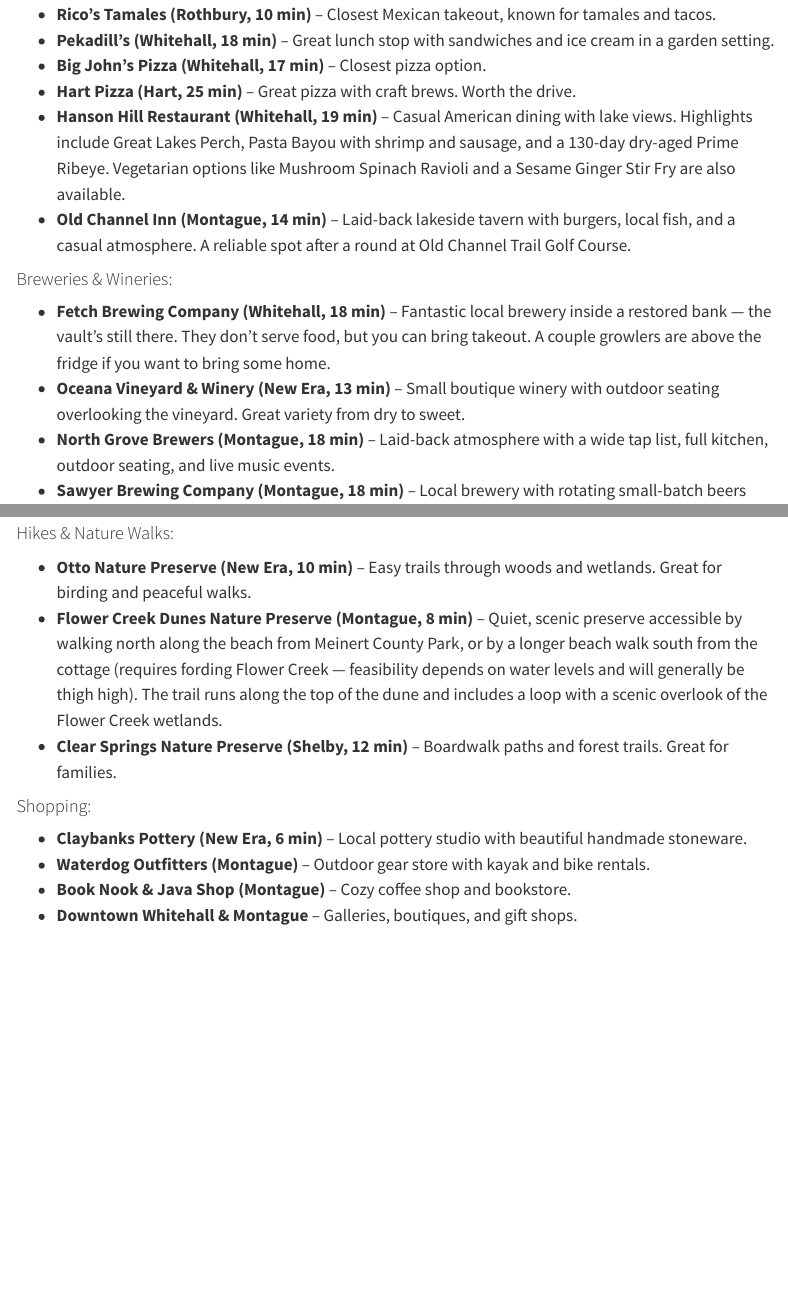
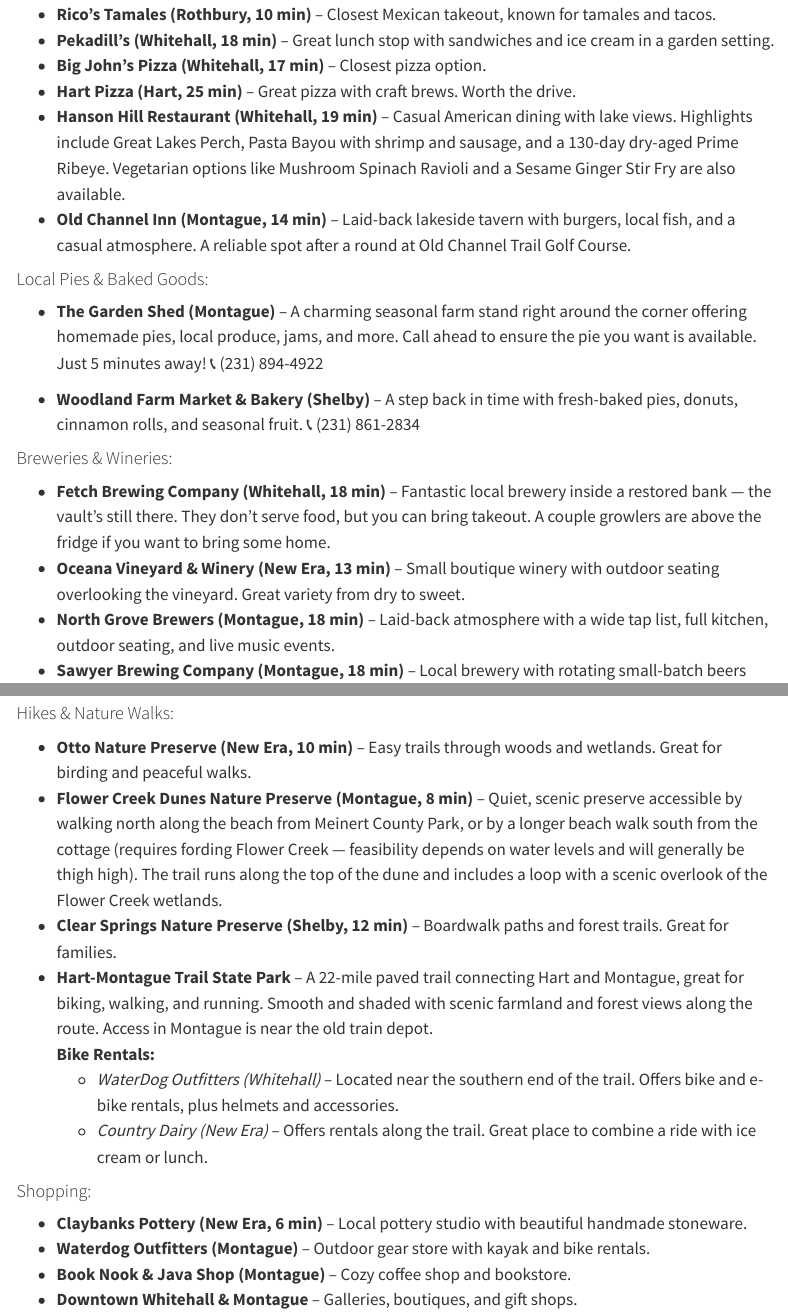
Before and after one commit to davandyke/house-manual, a Quarto document (house-manual.qmd): the page in a window 1100 px wide, from 3650 px down, and a second part further down, joined at a grey line. Rendered offline with R 4.5, knitr and Pandoc in place of Quarto, with nearby package versions; menus at the side of the page are left out.

Commit message:
update based on mom's feedback

```diff
--- a/house-manual.qmd
+++ b/house-manual.qmd
@@ -7,6 +7,7 @@
     toc: true
     toc-depth: 2
     number-sections: false
+    output-file: index.html
   pdf:
     documentclass: article
     toc: false
@@ -192,6 +193,12 @@
 - **Hanson Hill Restaurant (Whitehall, 19 min)** – Casual American dining with lake views. Highlights include Great Lakes Perch, Pasta Bayou with shrimp and sausage, and a 130-day dry-aged Prime Ribeye. Vegetarian options like Mushroom Spinach Ravioli and a Sesame Ginger Stir Fry are also available.
 - **Old Channel Inn (Montague, 14 min)** – Laid-back lakeside tavern with burgers, local fish, and a casual atmosphere. A reliable spot after a round at Old Channel Trail Golf Course.
 
+#### Local Pies & Baked Goods:
+
+- **The Garden Shed (Montague)** – A charming seasonal farm stand right around the corner offering homemade pies, local produce, jams, and more. Call ahead to ensure the pie you want is available. Just 5 minutes away! 📞 (231) 894-4922
+
+- **Woodland Farm Market & Bakery (Shelby)** – A step back in time with fresh-baked pies, donuts, cinnamon rolls, and seasonal fruit. 📞 (231) 861-2834
+
 #### Breweries & Wineries:
 - **Fetch Brewing Company (Whitehall, 18 min)** – Fantastic local brewery inside a restored bank — the vault’s still there. They don’t serve food, but you can bring takeout. A couple growlers are above the fridge if you want to bring some home.
 - **Oceana Vineyard & Winery (New Era, 13 min)** – Small boutique winery with outdoor seating overlooking the vineyard. Great variety from dry to sweet.
@@ -217,6 +224,10 @@
 - **Otto Nature Preserve (New Era, 10 min)** – Easy trails through woods and wetlands. Great for birding and peaceful walks.
 - **Flower Creek Dunes Nature Preserve (Montague, 8 min)** – Quiet, scenic preserve accessible by walking north along the beach from Meinert County Park, or by a longer beach walk south from the cottage (requires fording Flower Creek — feasibility depends on water levels and will generally be thigh high). The trail runs along the top of the dune and includes a loop with a scenic overlook of the Flower Creek wetlands.
 - **Clear Springs Nature Preserve (Shelby, 12 min)** – Boardwalk paths and forest trails. Great for families.
+- **Hart-Montague Trail State Park** – A 22-mile paved trail connecting Hart and Montague, great for biking, walking, and running. Smooth and shaded with scenic farmland and forest views along the route. Access in Montague is near the old train depot.
+  **Bike Rentals:**
+    - *WaterDog Outfitters (Whitehall)* – Located near the southern end of the trail. Offers bike and e-bike rentals, plus helmets and accessories.
+    - *Country Dairy (New Era)* – Offers rentals along the trail. Great place to combine a ride with ice cream or lunch.
 
 #### Shopping:
 - **Claybanks Pottery (New Era, 6 min)** – Local pottery studio with beautiful handmade stoneware.
```
Also changed, not shown: house-manual.pdf, index.html, house-manual.qmd (2 more changed lines).
